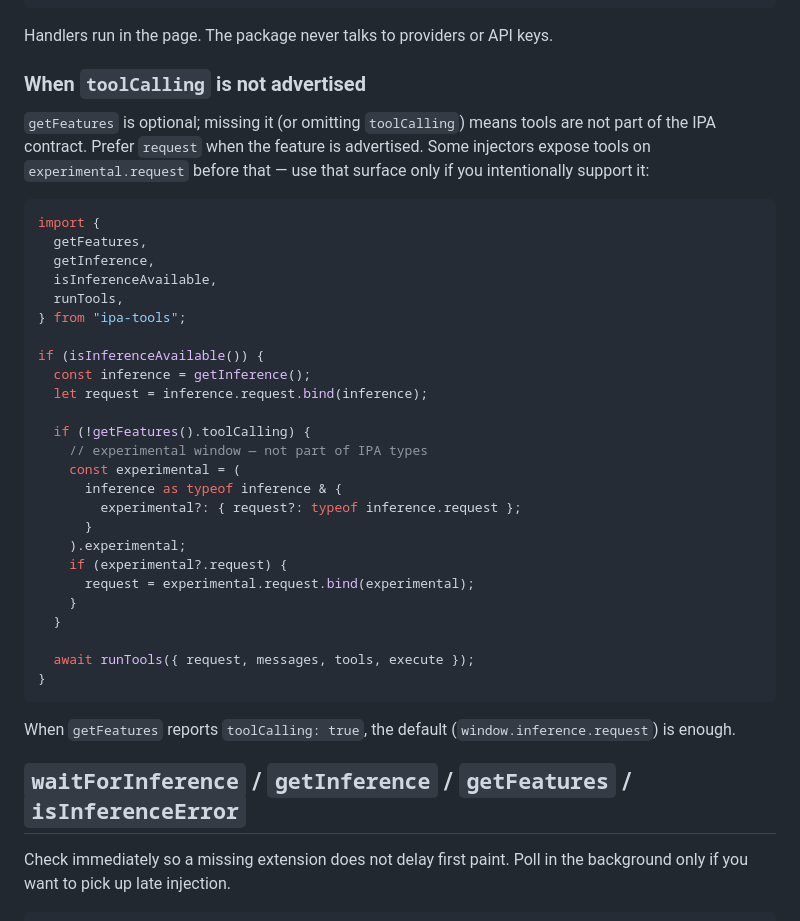
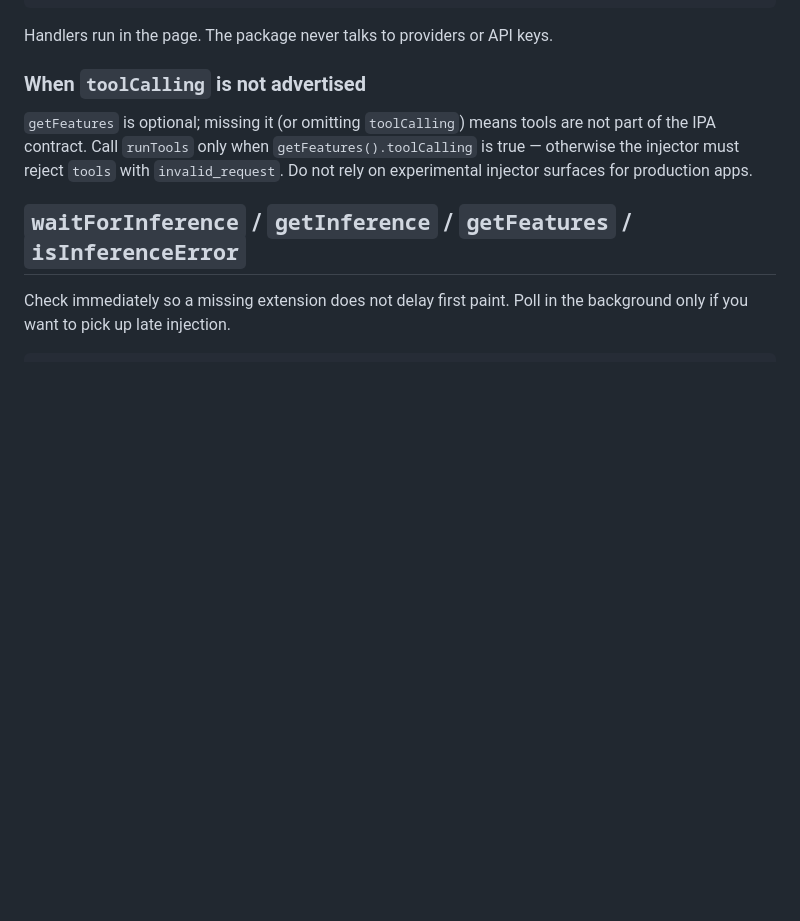
Before and after one commit to SamSamskies/inference-provider-api, a Markdown page: packages/ipa-tools/README.md, the part around the change. Rendered like a GitHub page; blank space fills up the shorter version.

Commit message:
Clarify toolCalling guidance; drop experimental request fallback docs (#28)
* Refactor experimental request handling in README to clarify usage of `runTools` and improve error handling. Introduced a dedicated `experimentalRequest` function to streamline the process and ensure proper handling of cases where tools are not exposed. This enhances clarity and maintainability of the documentation.

* Clarify documentation on `toolCalling` and `runTools` usage in README. Emphasized the importance of checking `getFeatures().toolCalling` before invoking tools, and discouraged reliance on experimental injector surfaces for production applications. This improves the accuracy and reliability of the guidance provided.

````diff
--- a/packages/ipa-tools/README.md
+++ b/packages/ipa-tools/README.md
@@ -112,37 +112,7 @@ Handlers run in the page. The package never talks to providers or API keys.
 
 ### When `toolCalling` is not advertised
 
-`getFeatures` is optional; missing it (or omitting `toolCalling`) means tools are not part of the IPA contract. Prefer `request` when the feature is advertised. Some injectors expose tools on `experimental.request` before that — use that surface only if you intentionally support it:
-
-```ts
-import {
-  getFeatures,
-  getInference,
-  isInferenceAvailable,
-  runTools,
-} from "ipa-tools";
-
-if (isInferenceAvailable()) {
-  const inference = getInference();
-  let request = inference.request.bind(inference);
-
-  if (!getFeatures().toolCalling) {
-    // experimental window — not part of IPA types
-    const experimental = (
-      inference as typeof inference & {
-        experimental?: { request?: typeof inference.request };
-      }
-    ).experimental;
-    if (experimental?.request) {
-      request = experimental.request.bind(experimental);
-    }
-  }
-
-  await runTools({ request, messages, tools, execute });
-}
-```
-
-When `getFeatures` reports `toolCalling: true`, the default (`window.inference.request`) is enough.
+`getFeatures` is optional; missing it (or omitting `toolCalling`) means tools are not part of the IPA contract. Call `runTools` only when `getFeatures().toolCalling` is true — otherwise the injector must reject `tools` with `invalid_request`. Do not rely on experimental injector surfaces for production apps.
 
 ## `waitForInference` / `getInference` / `getFeatures` / `isInferenceError`
 
````
Also changed, not shown: README.md (+2 -3 lines).
